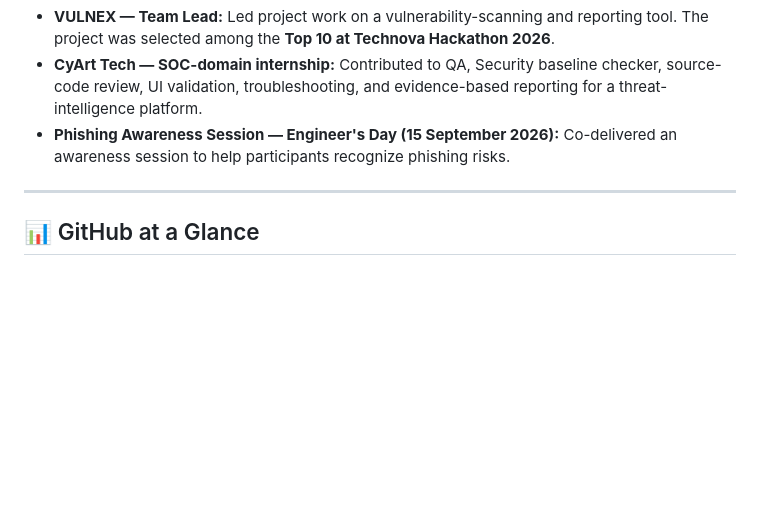
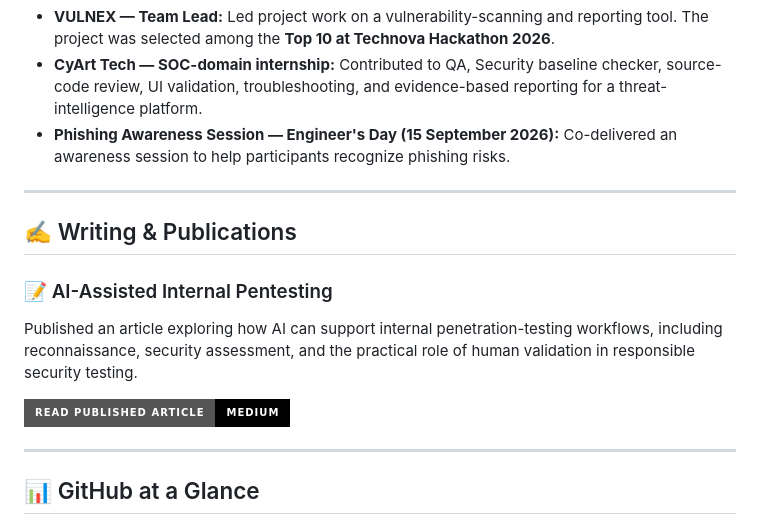
Before and after one commit to AbyssTraveler08/AbyssTraveler08, a Markdown page: README.md, the part around the change. Drawn GitHub-style; badges without logos; blank space fills up the shorter version.

Commit message:
Add published cybersecurity article to profile README

```diff
--- a/README.md
+++ b/README.md
@@ -121,6 +121,20 @@ I'm a **B.Tech Computer Science student** interested in building practical, reli
 
 ---
 
+## ✍️ Writing & Publications
+
+### 📝 AI-Assisted Internal Pentesting
+
+Published an article exploring how AI can support internal penetration-testing workflows, including reconnaissance, security assessment, and the practical role of human validation in responsible security testing.
+
+<p>
+  <a href="https://medium.com/@abysstraveler/ai-assisted-internal-pentesting-b3955f41add3?sharedUserId=abysstraveler">
+    <img src="https://img.shields.io/badge/Read%20Published%20Article-Medium-000000?style=for-the-badge&logo=medium&logoColor=white" alt="Read AI-Assisted Internal Pentesting on Medium">
+  </a>
+</p>
+
+---
+
 ## 📊 GitHub at a Glance
 
 <div align="center">
```
